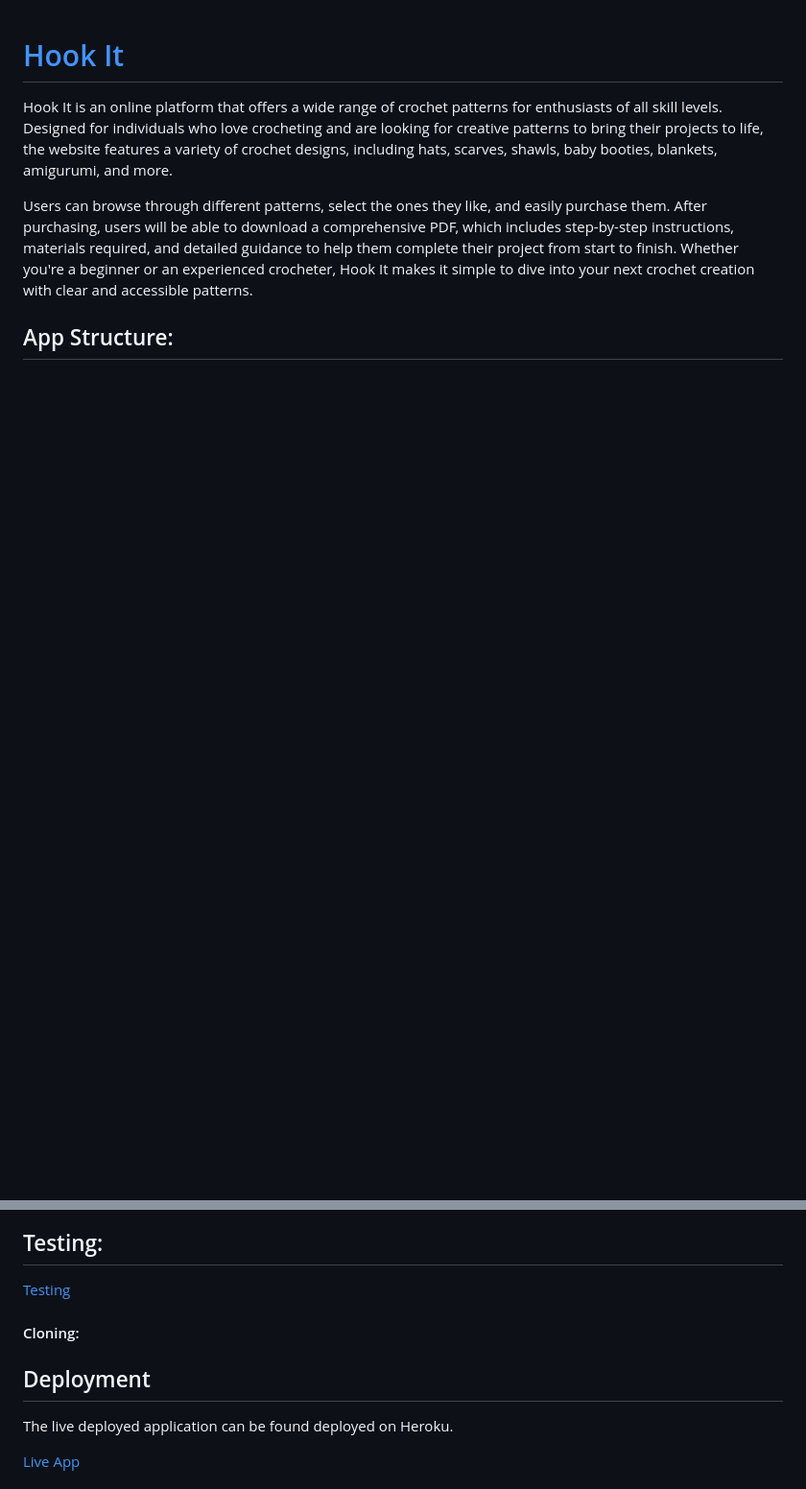
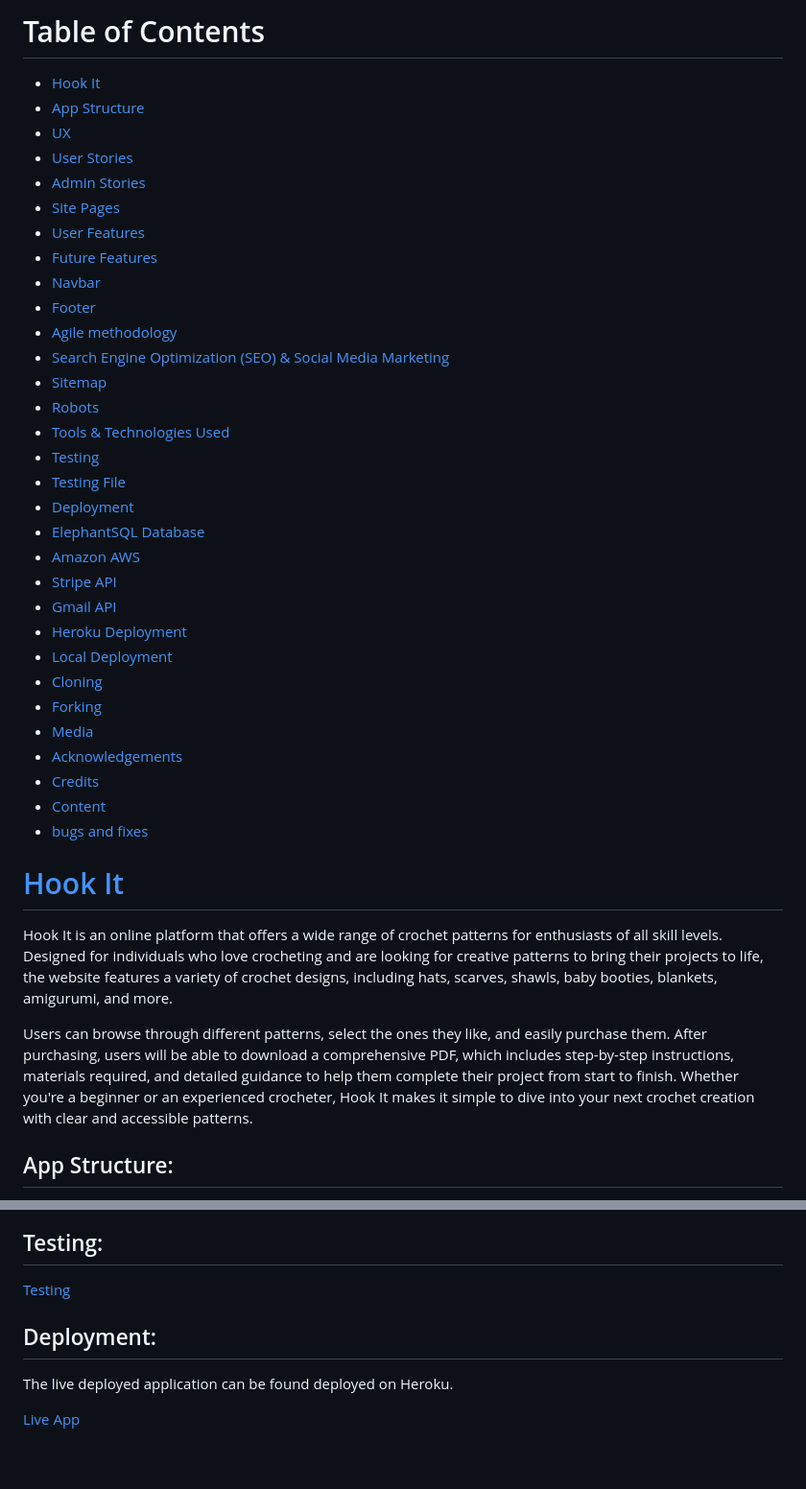
Before and after one commit to raheelaahmed/hook-it, a Markdown page: README.md, 2 parts joined by grey strips. Shown at 96% size. GitHub-like rendering; blank space fills up the shorter version.

Commit message:
added Table of contents in readme

```diff
--- a/README.md
+++ b/README.md
@@ -1,3 +1,42 @@
+# Table of Contents
+
+- [Hook It](https://hook-it-85e92c23978c.herokuapp.com/)
+- [App Structure](#app-structure)
+- [UX](#ux)
+- [User Stories](#user-stories)
+- [Admin Stories](#sdmin-stories)
+- [Site Pages](#site-pages)
+- [User Features](#user-features)
+- [Future Features](#future-features)
+- [ Navbar](#navbar)
+- [Footer](#footer)
+- [Agile methodology](agile-methodology)
+- [Search Engine Optimization (SEO) & Social Media Marketing](#seach-engin-and-social-media)
+- [Sitemap](#sitemap)
+- [Robots](#robots)
+- [Tools & Technologies Used](#tools-and-technologies-used)
+- [Testing](#testing)
+- [Testing File](TESTING.md)
+- [Deployment](#deployment)
+- [ElephantSQL Database](#elephantsql-database)
+- [Amazon AWS](#amazone-aws)
+- [Stripe API](#stripe-api)
+- [Gmail API](#gmail-api)
+- [Heroku Deployment](#heroku-deployment)
+- [Local Deployment](#local-deployment)
+- [Cloning](#cloning)
+- [Forking](#forking)
+- [Media](#media)
+- [Acknowledgements](#acknowledgements)
+- [Credits](#credits)
+- [Content](#content)
+- [bugs and fixes](#bugs-and-fixes)
+
+
+
+
+
+
 # [Hook It](https://hook-it-85e92c23978c.herokuapp.com/)
 
 Hook It is an online platform that offers a wide range of crochet patterns for enthusiasts of all skill levels. Designed for individuals who love crocheting and are looking for creative patterns to bring their projects to life, the website features a variety of crochet designs, including hats, scarves, shawls, baby booties, blankets, amigurumi, and more.
@@ -519,9 +558,8 @@ Further links for future implementation:
 ## Testing:
 [Testing](TESTING.md)
 
-#### Cloning:
 
-## Deployment
+## Deployment:
 
 The live deployed application can be found deployed on Heroku.
 
```
Also changed, not shown: other parts of README.md (+18 -20 lines).
